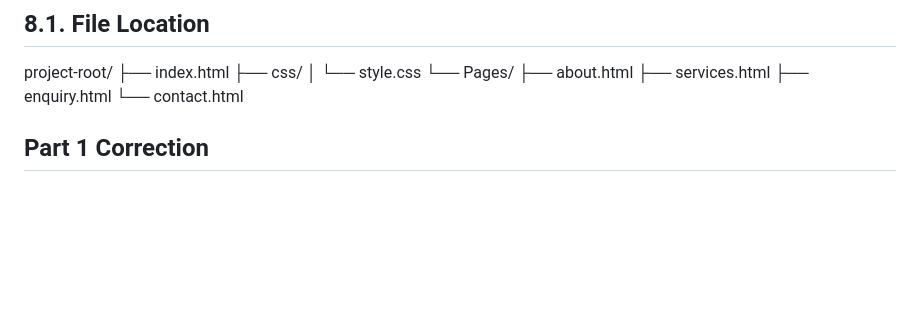
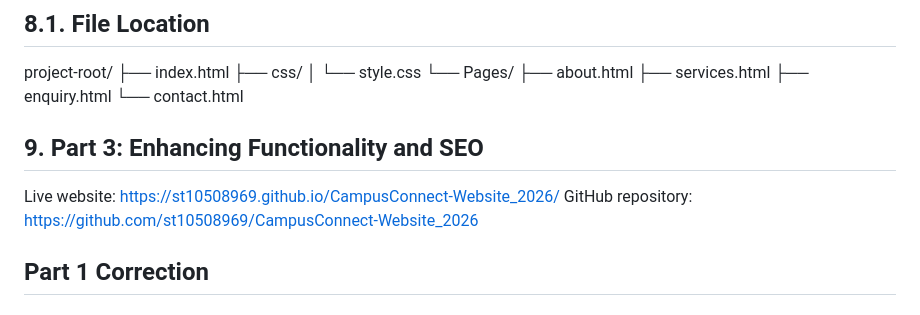
Before and after one commit to ST10508969/CampusConnect-Website_2026, a Markdown page: README.md, the part around the change. Rendered like a GitHub page; blank space fills up the shorter version.

```diff
--- a/README.md
+++ b/README.md
@@ -313,6 +313,13 @@ project-root/
     └── contact.html
 
 
+## 9. Part 3: Enhancing Functionality and SEO
+Live website: https://st10508969.github.io/CampusConnect-Website_2026/
+GitHub repository: https://github.com/st10508969/CampusConnect-Website_2026
+
+
+
+
 
 
 ## Part 1 Correction
```
